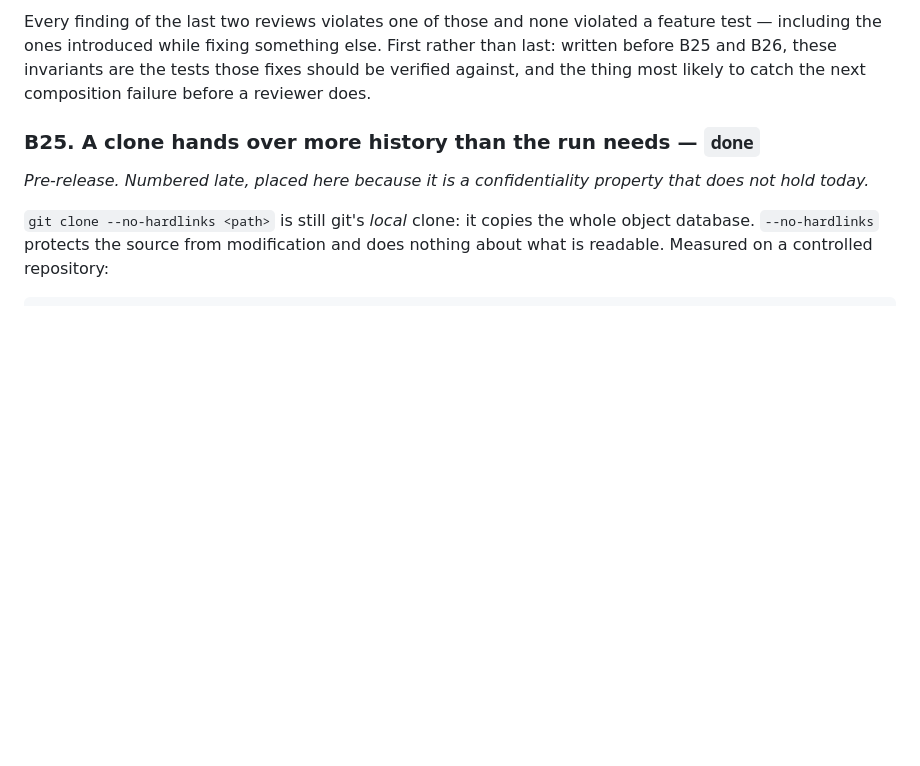
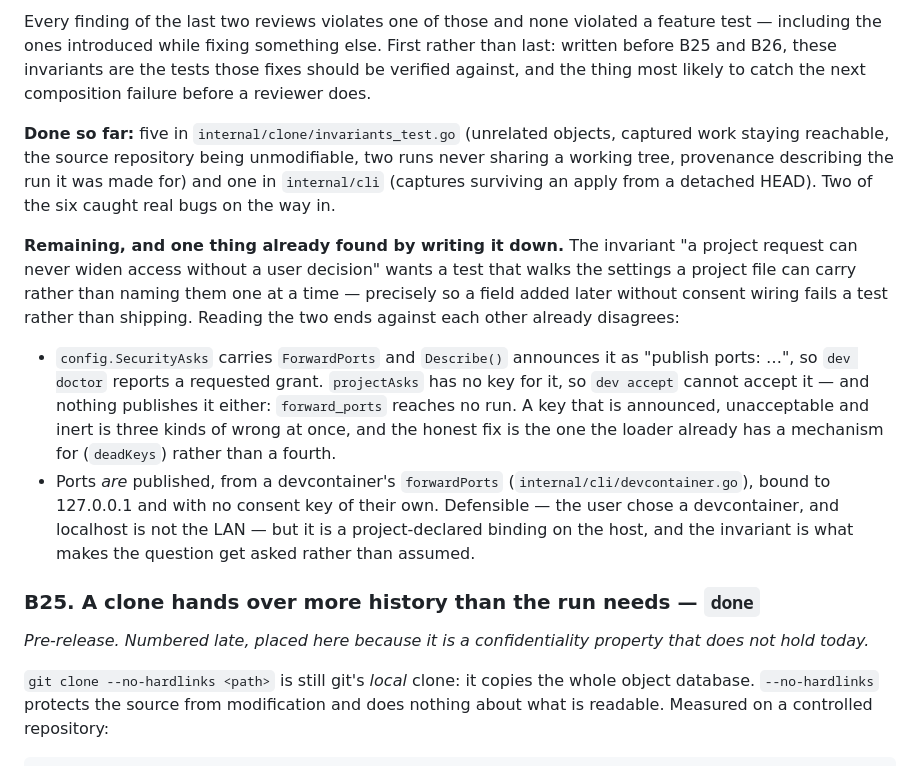
Before and after one commit to mwing/isolated-dev, a Markdown page: docs/BACKLOG.md, the part around the change. GitHub-like rendering; blank space fills up the shorter version.

Commit message:
docs: what the invariants have found already (B28)
Writing the "a project request cannot widen access without a decision"
invariant down, before writing the test, already found the two ends
disagreeing: forward_ports is announced by doctor as a requested grant,
cannot be accepted by dev accept, and reaches no run — announced,
unacceptable and inert at once. Ports are published, but from a
devcontainer's forwardPorts, on localhost, with no consent key.

Recorded rather than fixed in the same breath: the fix for the first is
the loader's existing deadKeys mechanism, and the second is a question
worth asking deliberately.

```diff
--- a/docs/BACKLOG.md
+++ b/docs/BACKLOG.md
@@ -445,6 +445,33 @@ something else. First rather than last: written before B25 and B26, these
 invariants are the tests those fixes should be verified against, and the
 thing most likely to catch the next composition failure before a reviewer
 does.
+
+**Done so far:** five in `internal/clone/invariants_test.go` (unrelated
+objects, captured work staying reachable, the source repository being
+unmodifiable, two runs never sharing a working tree, provenance describing
+the run it was made for) and one in `internal/cli` (captures surviving an
+apply from a detached HEAD). Two of the six caught real bugs on the way in.
+
+**Remaining, and one thing already found by writing it down.** The
+invariant "a project request can never widen access without a user
+decision" wants a test that walks the settings a project file can carry
+rather than naming them one at a time — precisely so a field added later
+without consent wiring fails a test rather than shipping. Reading the two
+ends against each other already disagrees:
+
+- `config.SecurityAsks` carries `ForwardPorts` and `Describe()` announces
+  it as "publish ports: …", so `dev doctor` reports a requested grant.
+  `projectAsks` has no key for it, so `dev accept` cannot accept it — and
+  nothing publishes it either: `forward_ports` reaches no run. A key that
+  is announced, unacceptable and inert is three kinds of wrong at once, and
+  the honest fix is the one the loader already has a mechanism for
+  (`deadKeys`) rather than a fourth.
+- Ports *are* published, from a devcontainer's `forwardPorts`
+  (`internal/cli/devcontainer.go`), bound to 127.0.0.1 and with no consent
+  key of their own. Defensible — the user chose a devcontainer, and
+  localhost is not the LAN — but it is a project-declared binding on the
+  host, and the invariant is what makes the question get asked rather than
+  assumed.
 
 ### B25. A clone hands over more history than the run needs — `done`
 
```
